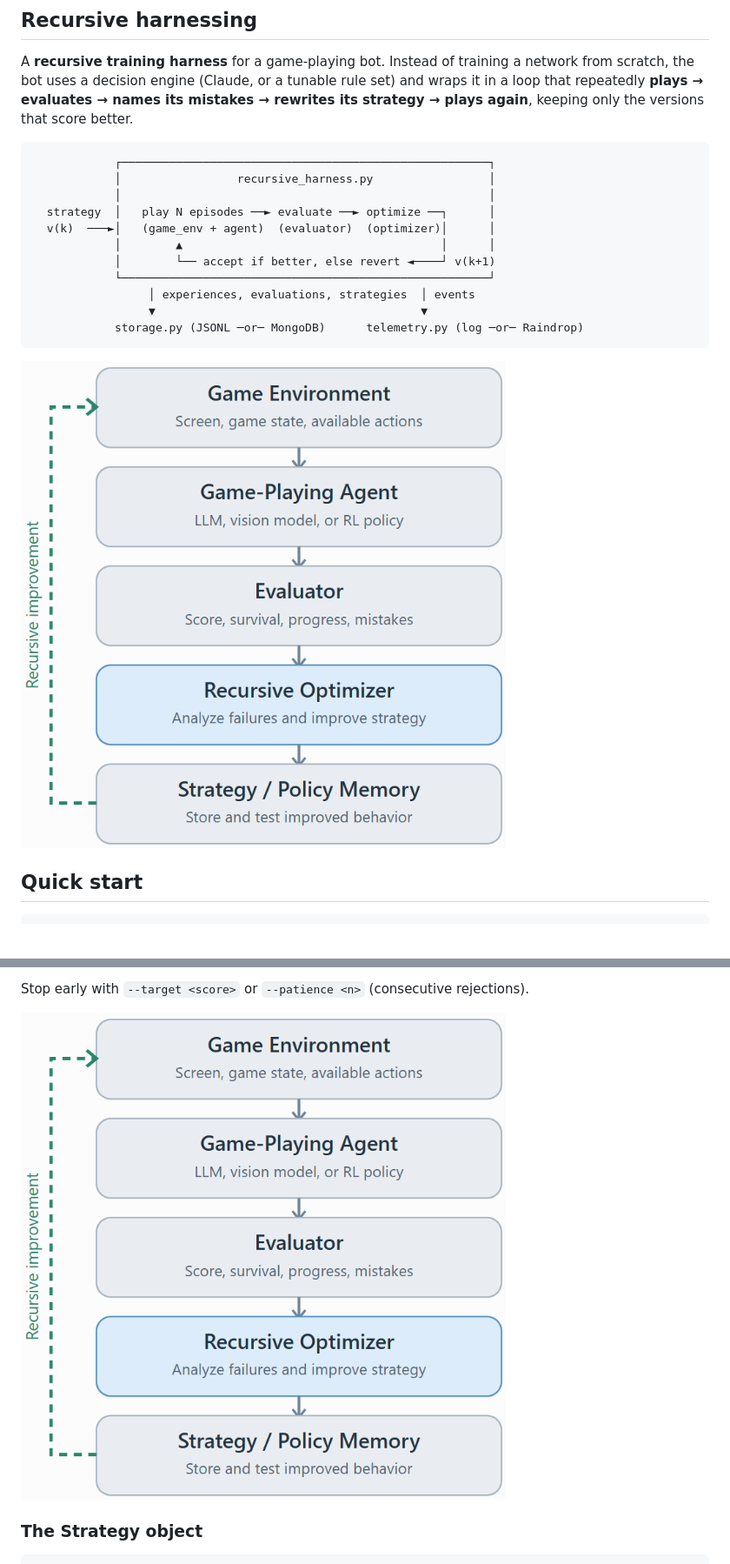
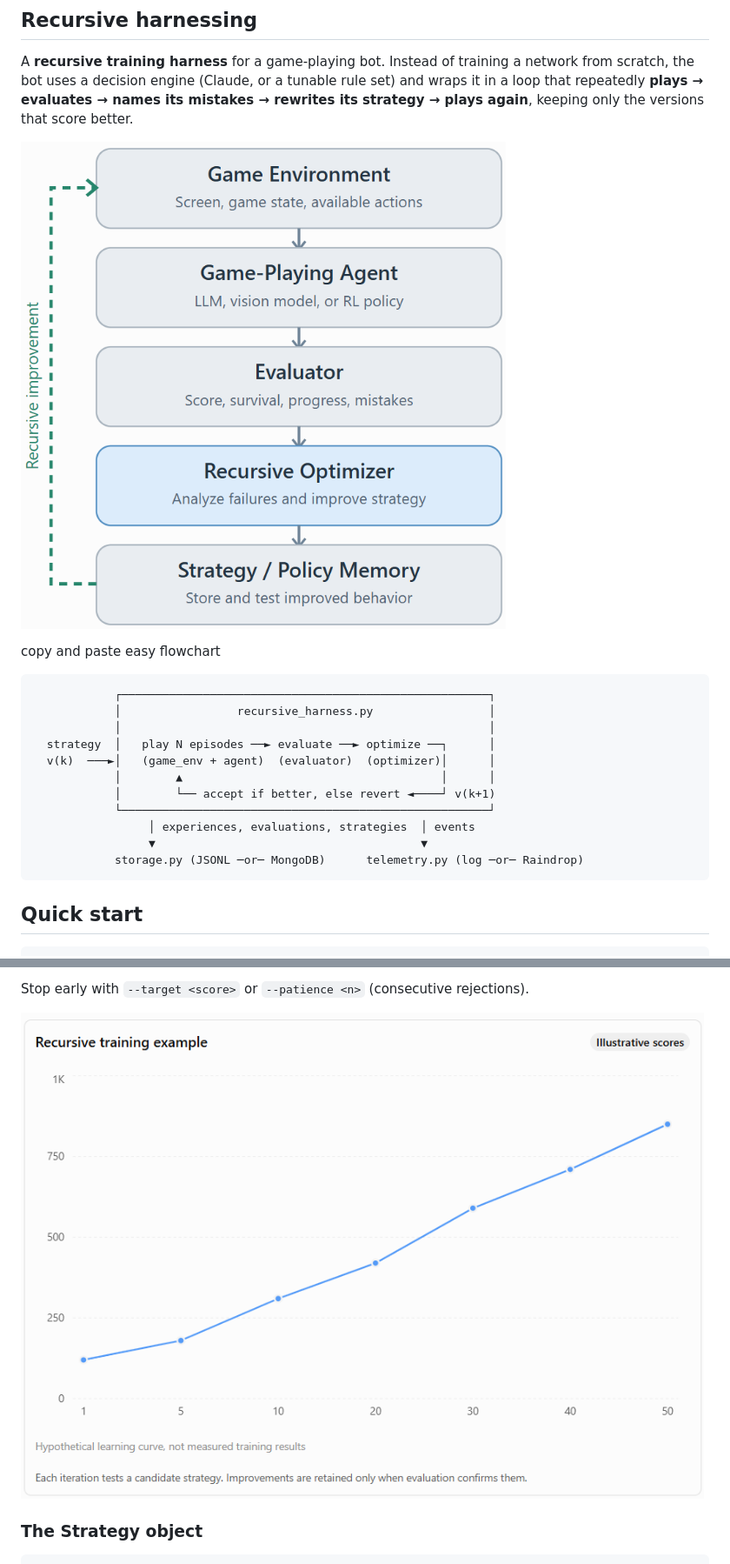
Before and after one commit to mochiyaki/banana-fighter, a Markdown page: README.md, 2 parts joined by grey strips. Shown at 87% size. Drawn GitHub-style; blank space fills up the shorter version.

````diff
--- a/README.md
+++ b/README.md
@@ -23,6 +23,9 @@ scratch, the bot uses a decision engine (Claude, or a tunable rule set) and wrap
 that repeatedly **plays → evaluates → names its mistakes → rewrites its strategy → plays again**,
 keeping only the versions that score better.
 
+![screenshot](https://raw.githubusercontent.com/mochiyaki/banana-fighter/master/recursive_harness.png)
+
+copy and paste easy flowchart
 ```
             ┌──────────────────────────────────────────────────────┐
             │                 recursive_harness.py                 │
@@ -36,8 +39,6 @@ keeping only the versions that score better.
                  ▼                                       ▼
             storage.py (JSONL ─or─ MongoDB)      telemetry.py (log ─or─ Raindrop)
 ```
-
-![screenshot](https://raw.githubusercontent.com/mochiyaki/banana-fighter/master/recursive_harness.png)
 
 ## Quick start
 
@@ -96,7 +97,7 @@ stalls.
 
 Stop early with `--target <score>` or `--patience <n>` (consecutive rejections).
 
-![screenshot](https://raw.githubusercontent.com/mochiyaki/banana-fighter/master/recursive_harness.png)
+![screenshot](https://raw.githubusercontent.com/mochiyaki/banana-fighter/master/curve.png)
 
 ### The Strategy object
 
````
